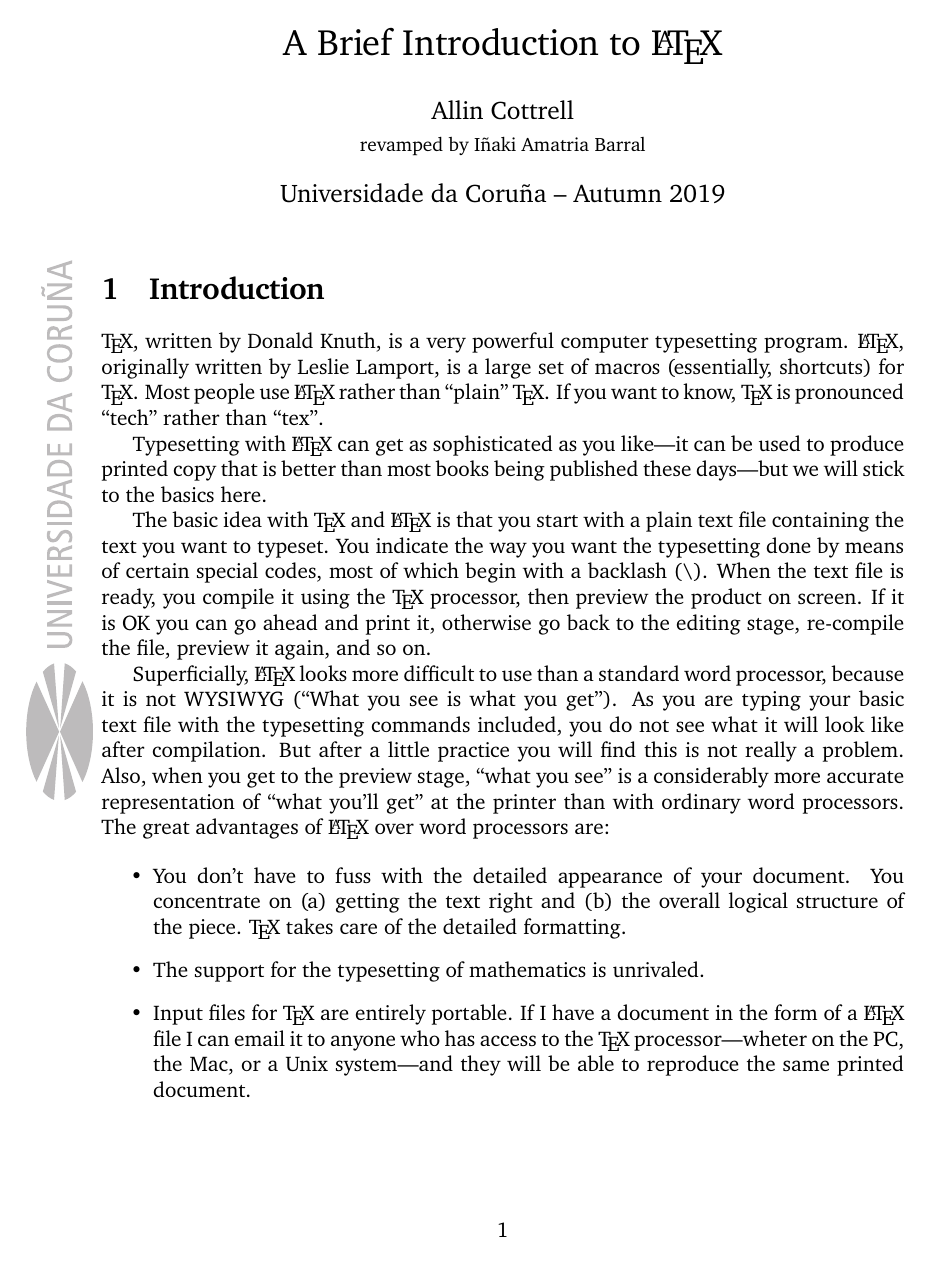
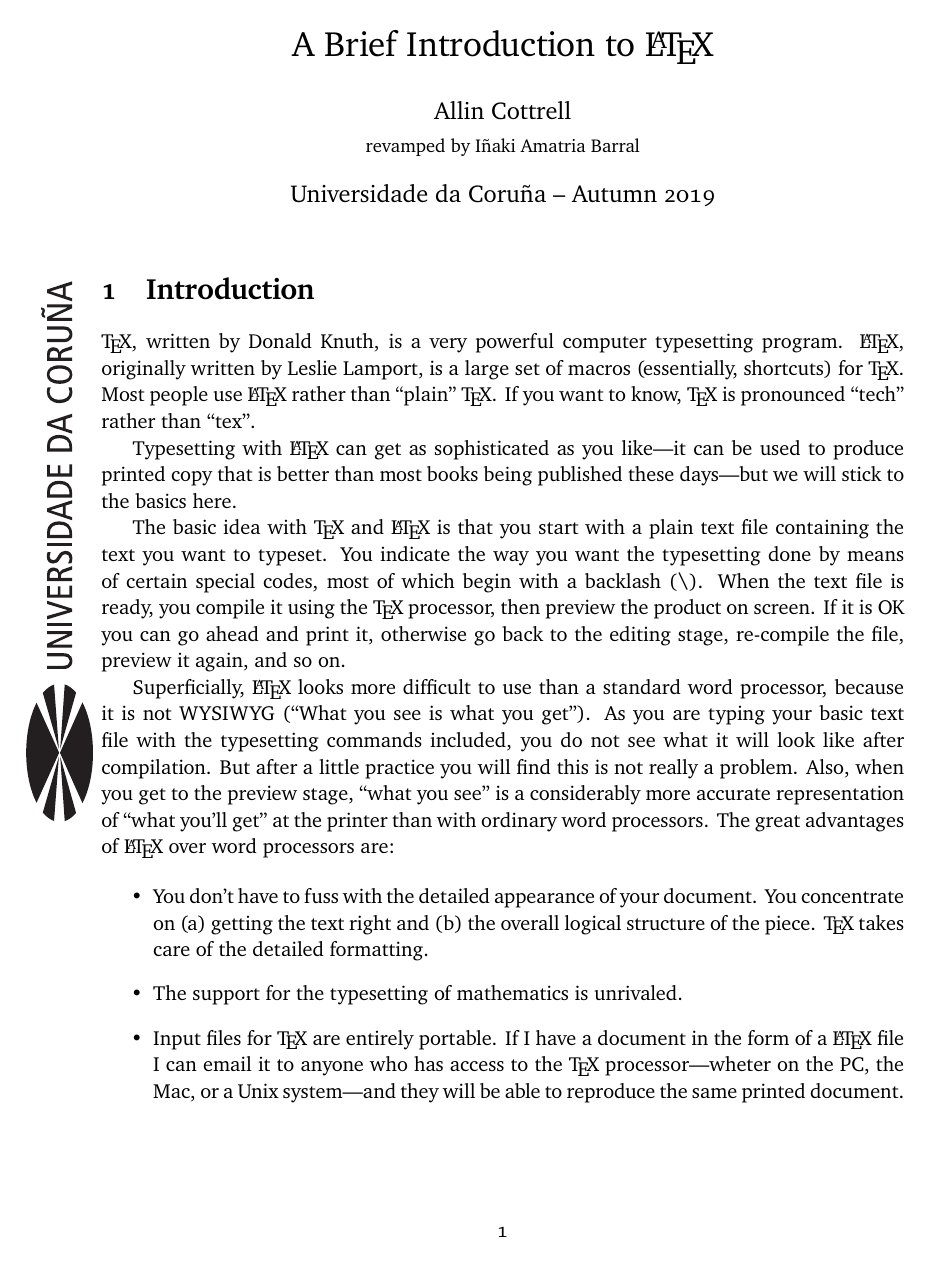
Before and after one commit to amatria/pat, a LaTeX document (latex/intro_latex/intro_latex.tex, which reads latex/intro_latex/estructura.tex): page 1 of 6. Compiled offline with pdfLaTeX.

Commit message:
xcharter math font

```diff
--- a/latex/intro_latex/estructura.tex
+++ b/latex/intro_latex/estructura.tex
@@ -1,7 +1,9 @@
 \usepackage[utf8]{inputenc}
 \usepackage[T1]{fontenc}
 \usepackage{hyperref}
-\usepackage{XCharter}
+\usepackage[charter,expert]{mathdesign}
+\usepackage[scaled=.96,osf]{XCharter}
+\linespread{1.04}
 \usepackage{geometry}
 \usepackage{graphicx}
 \usepackage{background}
@@ -19,9 +21,9 @@
 }
 
 \backgroundsetup{
-    position = {-2.5, -33},
+    position = {-2.5, -34.2},
     scale = 0.35,
-    opacity = 0.3,
+    opacity = 1,
     angle = 90,
     contents = {
         \includegraphics{assets/pics/logo.pdf}
```
Also changed, not shown: latex/intro_latex/intro_latex.pdf.
